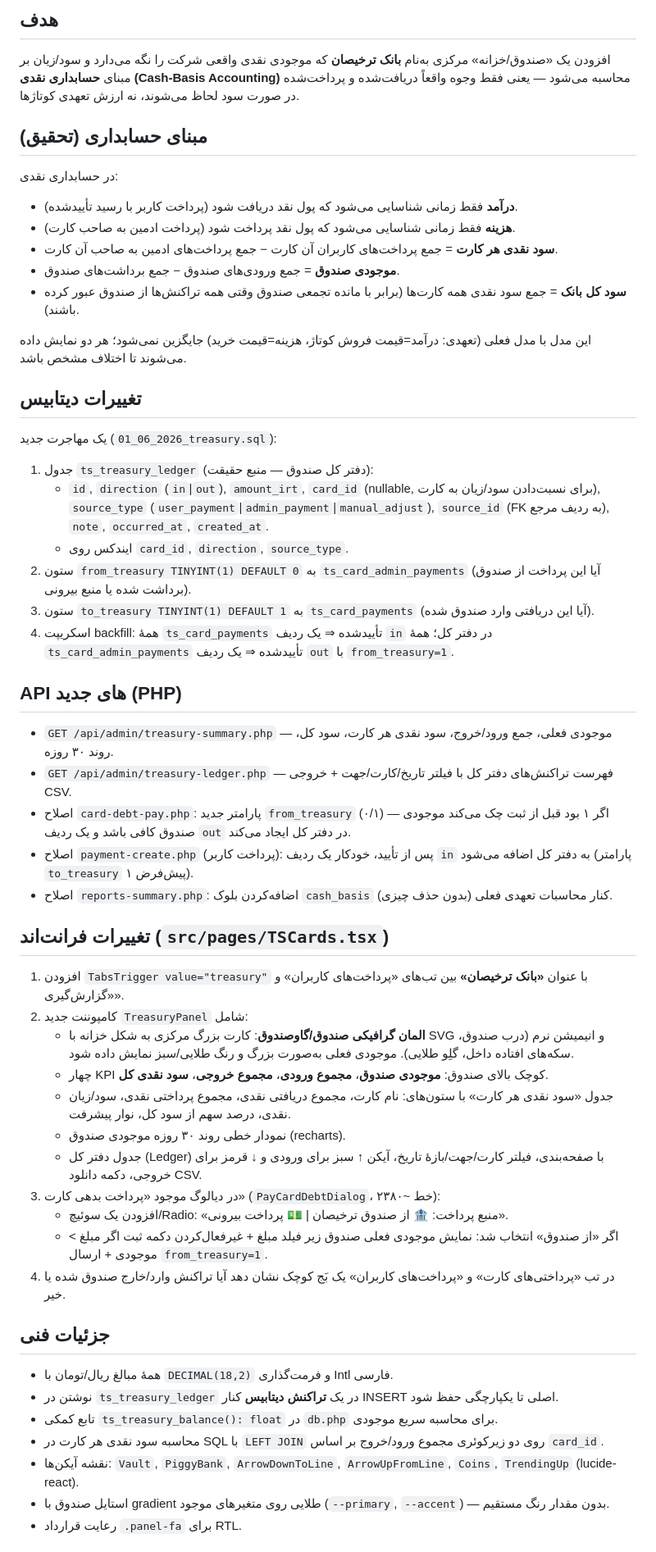
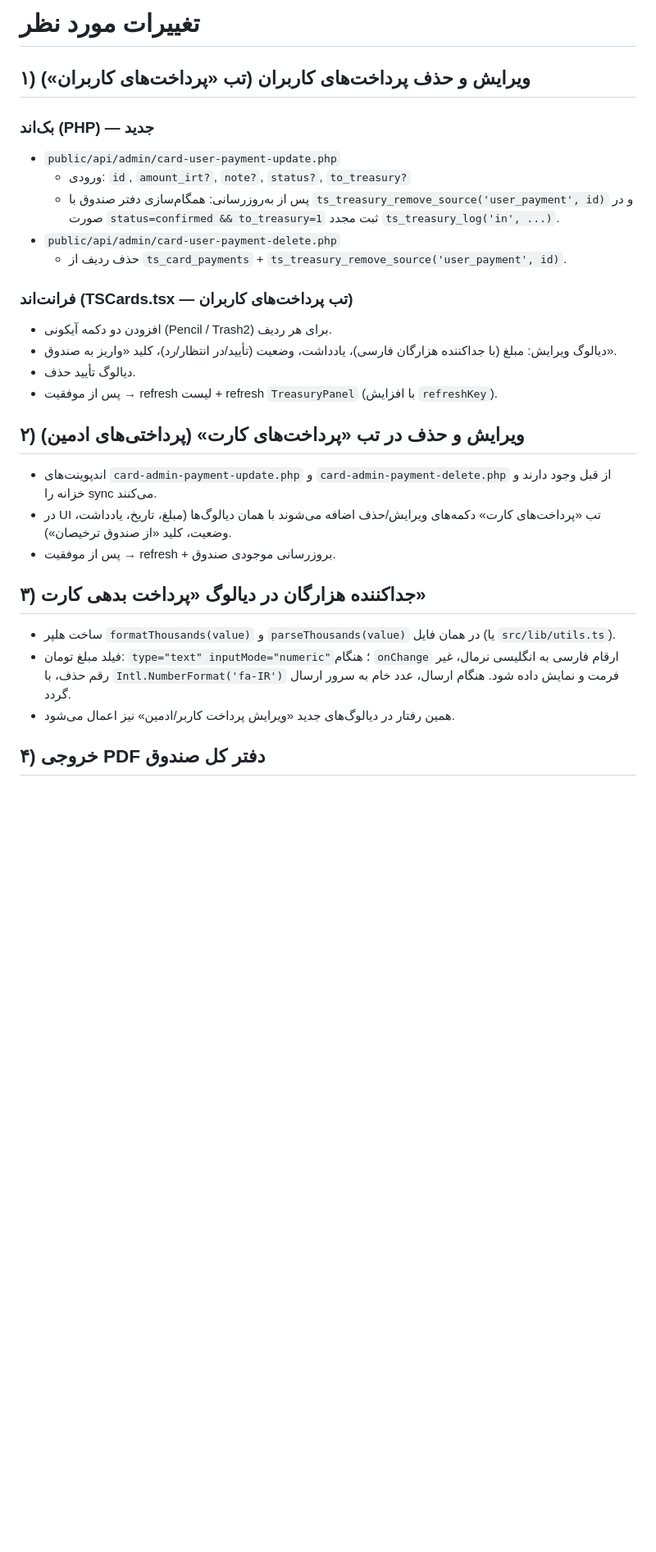
Before and after one commit to xematin/tarkhisun-08261d5b, a Markdown page: .lovable/plan.md, the part around one of its changes. Shown at 82% size. Drawn GitHub-style; blank space fills up the shorter version.

Commit message:
Changes
Co-authored-by: xematin <112937601+xematin@users.noreply.github.com>

```diff
--- a/.lovable/plan.md
+++ b/.lovable/plan.md
@@ -1,52 +1,30 @@
-## هدف
-افزودن یک «صندوق/خزانه» مرکزی به‌نام **بانک ترخیصان** که موجودی نقدی واقعی شرکت را نگه می‌دارد و سود/زیان بر مبنای **حسابداری نقدی (Cash-Basis Accounting)** محاسبه می‌شود — یعنی فقط وجوه واقعاً دریافت‌شده و پرداخت‌شده در صورت سود لحاظ می‌شوند، نه ارزش تعهدی کوتاژها.
+# تغییرات مورد نظر
 
-## مبنای حسابداری (تحقیق)
-در حسابداری نقدی:
-- **درآمد** فقط زمانی شناسایی می‌شود که پول نقد دریافت شود (پرداخت کاربر با رسید تأییدشده).
-- **هزینه** فقط زمانی شناسایی می‌شود که پول نقد پرداخت شود (پرداخت ادمین به صاحب کارت).
-- **سود نقدی هر کارت** = جمع پرداخت‌های کاربران آن کارت − جمع پرداخت‌های ادمین به صاحب آن کارت.
-- **موجودی صندوق** = جمع ورودی‌های صندوق − جمع برداشت‌های صندوق.
-- **سود کل بانک** = جمع سود نقدی همه کارت‌ها (برابر با مانده تجمعی صندوق وقتی همه تراکنش‌ها از صندوق عبور کرده باشند).
+## ۱) ویرایش و حذف پرداخت‌های کاربران (تب «پرداخت‌های کاربران»)
 
-این مدل با مدل فعلی (تعهدی: درآمد=قیمت فروش کوتاژ، هزینه=قیمت خرید) جایگزین نمی‌شود؛ هر دو نمایش داده می‌شوند تا اختلاف مشخص باشد.
+### بک‌اند (PHP) — جدید
+- `public/api/admin/card-user-payment-update.php`
+  - ورودی: `id`, `amount_irt?`, `note?`, `status?`, `to_treasury?`
+  - پس از به‌روزرسانی: همگام‌سازی دفتر صندوق با `ts_treasury_remove_source('user_payment', id)` و در صورت `status=confirmed && to_treasury=1` ثبت مجدد `ts_treasury_log('in', ...)`.
+- `public/api/admin/card-user-payment-delete.php`
+  - حذف ردیف از `ts_card_payments` + `ts_treasury_remove_source('user_payment', id)`.
 
-## تغییرات دیتابیس
-یک مهاجرت جدید (`2026_06_01_treasury.sql`):
+### فرانت‌اند (TSCards.tsx — تب پرداخت‌های کاربران)
+- افزودن دو دکمه آیکونی (Pencil / Trash2) برای هر ردیف.
+- دیالوگ ویرایش: مبلغ (با جداکننده هزارگان فارسی)، یادداشت، وضعیت (تأیید/در انتظار/رد)، کلید «واریز به صندوق».
+- دیالوگ تأیید حذف.
+- پس از موفقیت → refresh لیست + refresh `TreasuryPanel` (با افزایش `refreshKey`).
 
-1. جدول `ts_treasury_ledger` (دفتر کل صندوق — منبع حقیقت):
-   - `id`, `direction` (`in`|`out`), `amount_irt`, `card_id` (nullable, برای نسبت‌دادن سود/زیان به کارت), `source_type` (`user_payment`|`admin_payment`|`manual_adjust`), `source_id` (FK به ردیف مرجع), `note`, `occurred_at`, `created_at`.
-   - ایندکس روی `card_id`, `direction`, `source_type`.
-2. ستون `from_treasury TINYINT(1) DEFAULT 0` به `ts_card_admin_payments` (آیا این پرداخت از صندوق برداشت شده یا منبع بیرونی).
-3. ستون `to_treasury TINYINT(1) DEFAULT 1` به `ts_card_payments` (آیا این دریافتی وارد صندوق شده).
-4. اسکریپت backfill: همهٔ `ts_card_payments` تأییدشده ⇒ یک ردیف `in` در دفتر کل؛ همهٔ `ts_card_admin_payments` تأییدشده ⇒ یک ردیف `out` با `from_treasury=1`.
+## ۲) ویرایش و حذف در تب «پرداخت‌های کارت» (پرداختی‌های ادمین)
+- اندپوینت‌های `card-admin-payment-update.php` و `card-admin-payment-delete.php` از قبل وجود دارند و خزانه را sync می‌کنند.
+- در UI تب «پرداخت‌های کارت» دکمه‌های ویرایش/حذف اضافه می‌شوند با همان دیالوگ‌ها (مبلغ، تاریخ، یادداشت، وضعیت، کلید «از صندوق ترخیصان»).
+- پس از موفقیت → refresh + بروزرسانی موجودی صندوق.
 
-## API های جدید (PHP)
-- `GET /api/admin/treasury-summary.php` — موجودی فعلی، جمع ورود/خروج، سود نقدی هر کارت، سود کل، روند ۳۰ روزه.
-- `GET /api/admin/treasury-ledger.php` — فهرست تراکنش‌های دفتر کل با فیلتر تاریخ/کارت/جهت + خروجی CSV.
-- اصلاح `card-debt-pay.php`: پارامتر جدید `from_treasury` (۰/۱) — اگر ۱ بود قبل از ثبت چک می‌کند موجودی صندوق کافی باشد و یک ردیف `out` در دفتر کل ایجاد می‌کند.
-- اصلاح `payment-create.php` (پرداخت کاربر): پس از تأیید، خودکار یک ردیف `in` به دفتر کل اضافه می‌شود (پارامتر `to_treasury` پیش‌فرض ۱).
-- اصلاح `reports-summary.php`: اضافه‌کردن بلوک `cash_basis` کنار محاسبات تعهدی فعلی (بدون حذف چیزی).
+## ۳) جداکننده هزارگان در دیالوگ «پرداخت بدهی کارت»
 
-## تغییرات فرانت‌اند (`src/pages/TSCards.tsx`)
-1. افزودن `TabsTrigger value="treasury"` با عنوان **«بانک ترخیصان»** بین تب‌های «پرداخت‌های کاربران» و «گزارش‌گیری».
-2. کامپوننت جدید `TreasuryPanel` شامل:
-   - **المان گرافیکی صندوق/گاوصندوق**: کارت بزرگ مرکزی به شکل خزانه با SVG و انیمیشن نرم (درب صندوق، سکه‌های افتاده داخل، گلِو طلایی). موجودی فعلی به‌صورت بزرگ و رنگ طلایی/سبز نمایش داده شود.
-   - چهار KPI کوچک بالای صندوق: **موجودی صندوق**، **مجموع ورودی**، **مجموع خروجی**، **سود نقدی کل**.
-   - جدول «سود نقدی هر کارت» با ستون‌های: نام کارت، مجموع دریافتی نقدی، مجموع پرداختی نقدی، سود/زیان نقدی، درصد سهم از سود کل، نوار پیشرفت.
-   - نمودار خطی روند ۳۰ روزه موجودی صندوق (recharts).
-   - جدول دفتر کل (Ledger) با صفحه‌بندی، فیلتر کارت/جهت/بازهٔ تاریخ، آیکن ↑ سبز برای ورودی و ↓ قرمز برای خروجی، دکمه دانلود CSV.
-3. در دیالوگ موجود «پرداخت بدهی کارت» (`PayCardDebtDialog`، خط ~۲۳۸۰):
-   - افزودن یک سوئیچ/Radio: «منبع پرداخت: 🏦 از صندوق ترخیصان  |  💵 پرداخت بیرونی».
-   - اگر «از صندوق» انتخاب شد: نمایش موجودی فعلی صندوق زیر فیلد مبلغ + غیرفعال‌کردن دکمه ثبت اگر مبلغ > موجودی + ارسال `from_treasury=1`.
-4. در تب «پرداختی‌های کارت» و «پرداخت‌های کاربران» یک بَج کوچک نشان دهد آیا تراکنش وارد/خارج صندوق شده یا خیر.
+- ساخت هلپر `formatThousands(value)` و `parseThousands(value)` در همان فایل (یا `src/lib/utils.ts`).
+- فیلد مبلغ تومان: `type="text" inputMode="numeric"`؛ هنگام `onChange` ارقام فارسی به انگلیسی نرمال، غیر رقم حذف، با `Intl.NumberFormat('fa-IR')` فرمت و نمایش داده شود. هنگام ارسال، عدد خام به سرور ارسال گردد.
+- همین رفتار در دیالوگ‌های جدید «ویرایش پرداخت کاربر/ادمین» نیز اعمال می‌شود.
 
-## جزئیات فنی
-- همهٔ مبالغ ریال/تومان با `DECIMAL(18,2)` و فرمت‌گذاری Intl فارسی.
-- نوشتن در `ts_treasury_ledger` در یک **تراکنش دیتابیس** کنار INSERT اصلی تا یکپارچگی حفظ شود.
-- تابع کمکی `ts_treasury_balance(): float` در `db.php` برای محاسبه سریع موجودی.
-- محاسبه سود نقدی هر کارت در SQL با `LEFT JOIN` روی دو زیرکوئری مجموع ورود/خروج بر اساس `card_id`.
-- نقشه آیکن‌ها: `Vault`, `PiggyBank`, `ArrowDownToLine`, `ArrowUpFromLine`, `Coins`, `TrendingUp` (lucide-react).
-- استایل صندوق با gradient طلایی روی متغیرهای موجود (`--primary`, `--accent`) — بدون مقدار رنگ مستقیم.
-- رعایت قرارداد `.panel-fa` برای RTL.
+## ۴) خروجی PDF دفتر کل صندوق
 
```
Also changed, not shown: other parts of .lovable/plan.md (+31 -24 lines).
